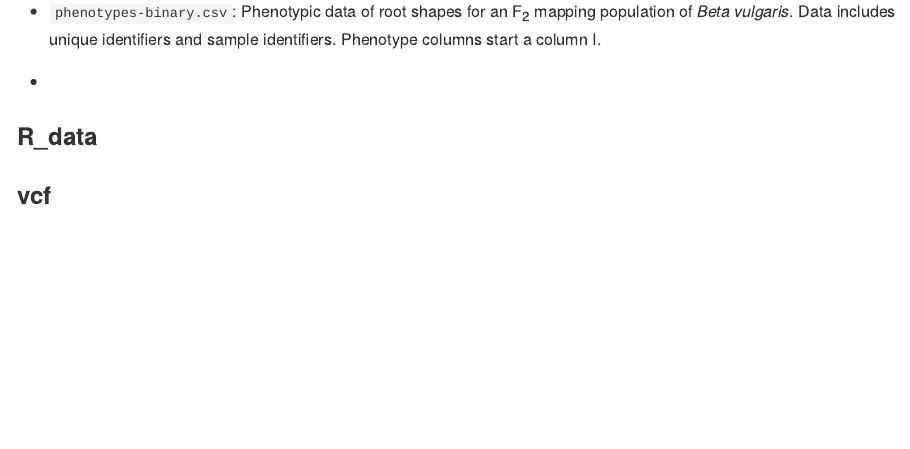
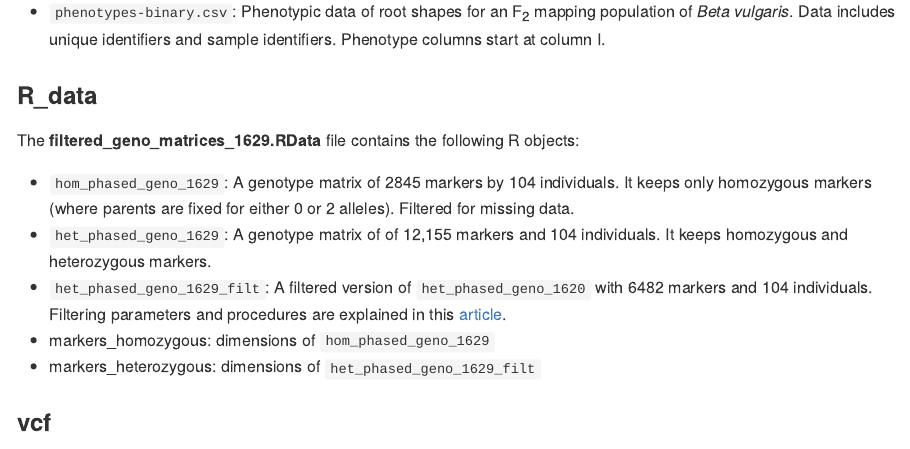
Before and after one commit to vegaalfaro/geneticMapRFiles, an R Markdown document (README.Rmd): the page in a window 1100 px wide, from 1110 px down. The pictures show the output file README.md that the author committed with the source, drawn offline in the style of GitHub.

Commit message:
updated readme

```diff
--- a/README.Rmd
+++ b/README.Rmd
@@ -49,11 +49,20 @@ MIT
 
 ### phenotype
 
-- `phenotypes-binary.csv`: Phenotypic data of root shapes for an F~2~ mapping population of *Beta vulgaris*. Data includes unique identifiers and sample identifiers. Phenotype columns start a column I.
+- `phenotypes-binary.csv`: Phenotypic data of root shapes for an F~2~ mapping population of *Beta vulgaris*. Data includes unique identifiers and sample identifiers. Phenotype columns start at column I.
 
--
 
 ### R_data
+
+The **filtered_geno_matrices_1629.RData** file contains the following R objects:
+
+- `hom_phased_geno_1629`: A genotype matrix of 2845 markers by 104 individuals. It keeps only homozygous markers (where parents are fixed for either 0 or 2 alleles). Filtered for missing data.
+- `het_phased_geno_1629`: A genotype matrix of  of 12,155 markers and 104 individuals. It keeps homozygous and heterozygous markers.
+- `het_phased_geno_1629_filt`: A filtered version of `het_phased_geno_1620` with 6482 markers and 104 individuals. Filtering parameters and procedures are explained in this [article](https://vegaalfaro.github.io/geneticMapR/articles/Recode.html).
+- markers_homozygous: dimensions of `hom_phased_geno_1629`
+- markers_heterozygous: dimensions of `het_phased_geno_1629_filt`
+
+
 
 ### vcf
 
```
Also changed, not shown: README.md, README.Rmd (2 more changed lines).
